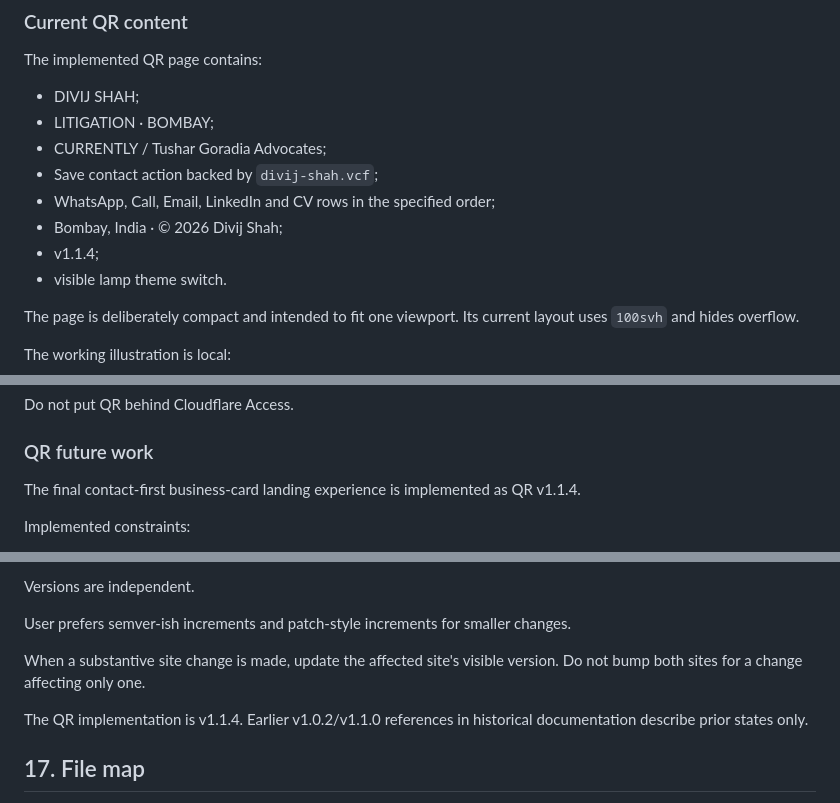
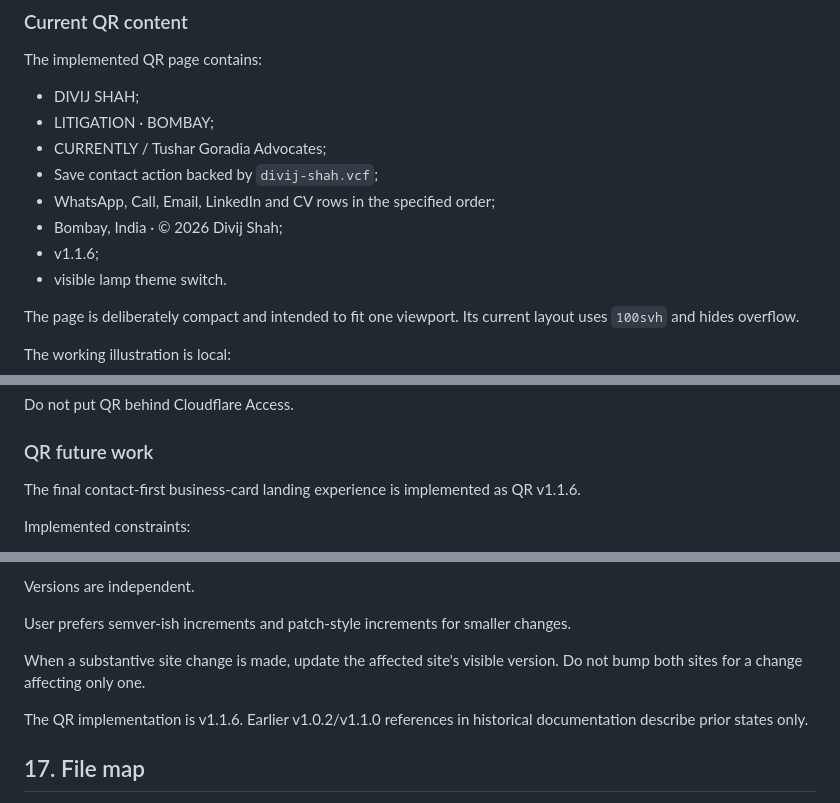
Before and after one commit to divijshahh/divijshah.in, a Markdown page: Project Context/MASTER_CONTEXT.md, 3 parts joined by grey strips. Drawn GitHub-style.

```diff
--- a/Project Context/MASTER_CONTEXT.md
+++ b/Project Context/MASTER_CONTEXT.md
@@ -395,7 +395,7 @@ The implemented QR page contains:
 - Save contact action backed by `divij-shah.vcf`;
 - WhatsApp, Call, Email, LinkedIn and CV rows in the specified order;
 - Bombay, India · © 2026 Divij Shah;
-- v1.1.4;
+- v1.1.6;
 - visible lamp theme switch.
 
 The page is deliberately compact and intended to fit one viewport. Its current layout uses `100svh` and hides overflow.
@@ -414,7 +414,7 @@ Do not put QR behind Cloudflare Access.
 
 ### QR future work
 
-The final contact-first business-card landing experience is implemented as QR v1.1.4.
+The final contact-first business-card landing experience is implemented as QR v1.1.6.
 
 Implemented constraints:
 - name: DIVIJ SHAH;
@@ -565,7 +565,7 @@ User prefers semver-ish increments and patch-style increments for smaller change
 
 When a substantive site change is made, update the affected site's visible version. Do not bump both sites for a change affecting only one.
 
-The QR implementation is v1.1.4. Earlier v1.0.2/v1.1.0 references in historical documentation describe prior states only.
+The QR implementation is v1.1.6. Earlier v1.0.2/v1.1.0 references in historical documentation describe prior states only.
 
 ## 17. File map
 
```
Also changed, not shown: other parts of Project Context/MASTER_CONTEXT.md (+12 -12 lines).
